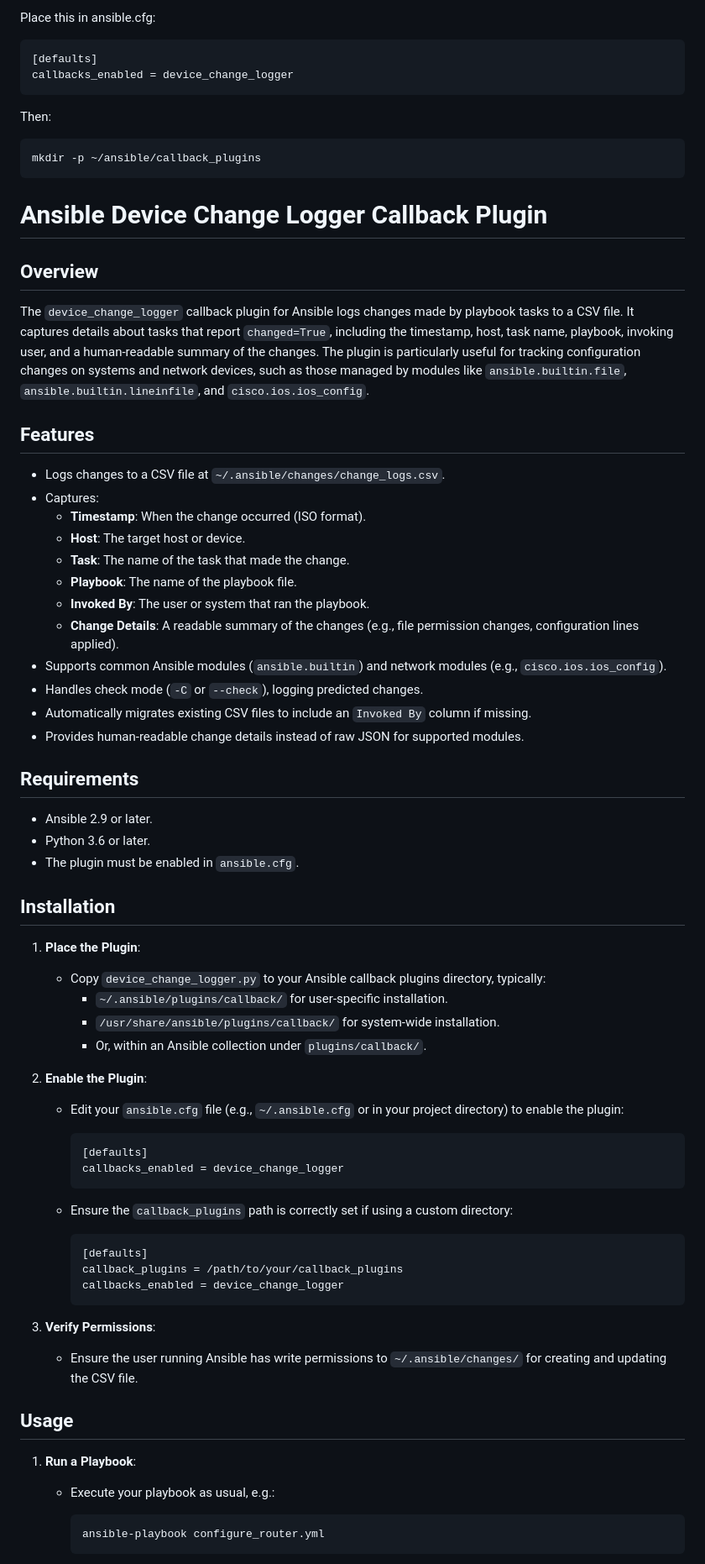
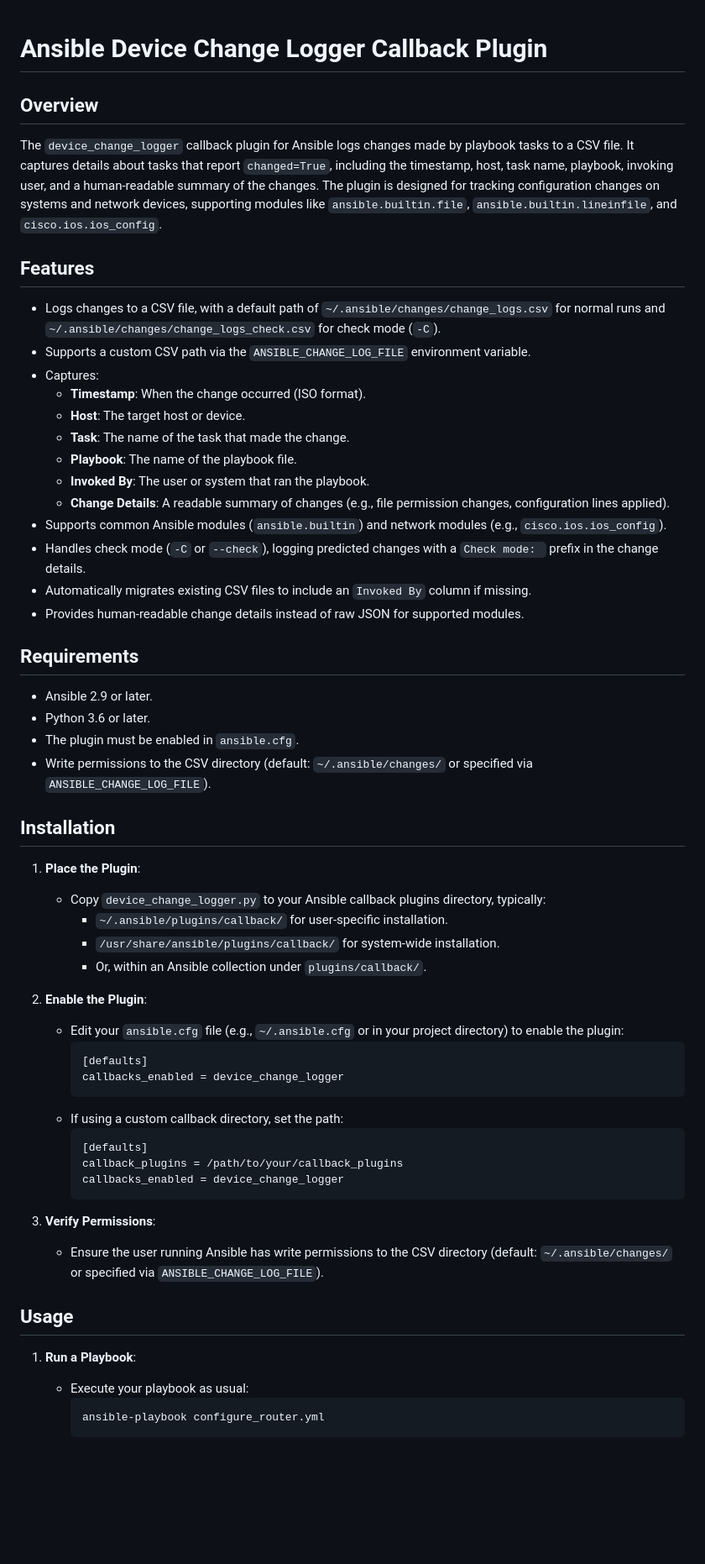
Before and after one commit to RedHatRanger/best_linux_scripts_and_commands, a Markdown page: ansible/callback_plugins/README.md, the part around one of its changes. Shown at 84% size. Drawn GitHub-style; blank space fills up the shorter version.

````diff
--- a/ansible/callback_plugins/README.md
+++ b/ansible/callback_plugins/README.md
@@ -1,32 +1,22 @@
-Place this in ansible.cfg:
-```
-[defaults]
-callbacks_enabled = device_change_logger
-```
-
-Then:
-```
-mkdir -p ~/ansible/callback_plugins
-```
-
 # Ansible Device Change Logger Callback Plugin
 
 ## Overview
 
-The `device_change_logger` callback plugin for Ansible logs changes made by playbook tasks to a CSV file. It captures details about tasks that report `changed=True`, including the timestamp, host, task name, playbook, invoking user, and a human-readable summary of the changes. The plugin is particularly useful for tracking configuration changes on systems and network devices, such as those managed by modules like `ansible.builtin.file`, `ansible.builtin.lineinfile`, and `cisco.ios.ios_config`.
+The `device_change_logger` callback plugin for Ansible logs changes made by playbook tasks to a CSV file. It captures details about tasks that report `changed=True`, including the timestamp, host, task name, playbook, invoking user, and a human-readable summary of the changes. The plugin is designed for tracking configuration changes on systems and network devices, supporting modules like `ansible.builtin.file`, `ansible.builtin.lineinfile`, and `cisco.ios.ios_config`.
 
 ## Features
 
-- Logs changes to a CSV file at `~/.ansible/changes/change_logs.csv`.
+- Logs changes to a CSV file, with a default path of `~/.ansible/changes/change_logs.csv` for normal runs and `~/.ansible/changes/change_logs_check.csv` for check mode (`-C`).
+- Supports a custom CSV path via the `ANSIBLE_CHANGE_LOG_FILE` environment variable.
 - Captures:
   - **Timestamp**: When the change occurred (ISO format).
   - **Host**: The target host or device.
   - **Task**: The name of the task that made the change.
   - **Playbook**: The name of the playbook file.
   - **Invoked By**: The user or system that ran the playbook.
-  - **Change Details**: A readable summary of the changes (e.g., file permission changes, configuration lines applied).
+  - **Change Details**: A readable summary of changes (e.g., file permission changes, configuration lines applied).
 - Supports common Ansible modules (`ansible.builtin`) and network modules (e.g., `cisco.ios.ios_config`).
-- Handles check mode (`-C` or `--check`), logging predicted changes.
+- Handles check mode (`-C` or `--check`), logging predicted changes with a `Check mode: ` prefix in the change details.
 - Automatically migrates existing CSV files to include an `Invoked By` column if missing.
 - Provides human-readable change details instead of raw JSON for supported modules.
 
@@ -35,27 +25,23 @@ The `device_change_logger` callback plugin for Ansible logs changes made by play
 - Ansible 2.9 or later.
 - Python 3.6 or later.
 - The plugin must be enabled in `ansible.cfg`.
+- Write permissions to the CSV directory (default: `~/.ansible/changes/` or specified via `ANSIBLE_CHANGE_LOG_FILE`).
 
 ## Installation
 
 1. **Place the Plugin**:
-
    - Copy `device_change_logger.py` to your Ansible callback plugins directory, typically:
      - `~/.ansible/plugins/callback/` for user-specific installation.
      - `/usr/share/ansible/plugins/callback/` for system-wide installation.
      - Or, within an Ansible collection under `plugins/callback/`.
 
 2. **Enable the Plugin**:
-
    - Edit your `ansible.cfg` file (e.g., `~/.ansible.cfg` or in your project directory) to enable the plugin:
-
      ```ini
      [defaults]
      callbacks_enabled = device_change_logger
      ```
-
-   - Ensure the `callback_plugins` path is correctly set if using a custom directory:
-
+   - If using a custom callback directory, set the path:
      ```ini
      [defaults]
      callback_plugins = /path/to/your/callback_plugins
@@ -63,15 +49,12 @@ The `device_change_logger` callback plugin for Ansible logs changes made by play
      ```
 
 3. **Verify Permissions**:
-
-   - Ensure the user running Ansible has write permissions to `~/.ansible/changes/` for creating and updating the CSV file.
+   - Ensure the user running Ansible has write permissions to the CSV directory (default: `~/.ansible/changes/` or specified via `ANSIBLE_CHANGE_LOG_FILE`).
 
 ## Usage
 
 1. **Run a Playbook**:
-
-   - Execute your playbook as usual, e.g.:
-
+   - Execute your playbook as usual:
      ```bash
      ansible-playbook configure_router.yml
      ```
````
Also changed, not shown: other parts of ansible/callback_plugins/README.md (+41 -14 lines).
